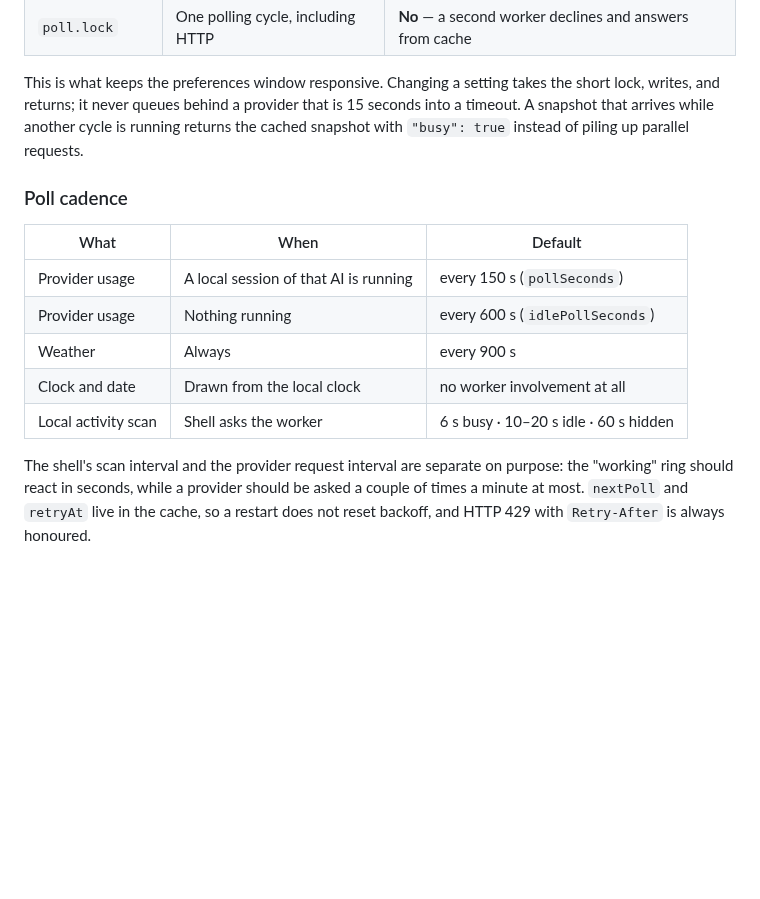
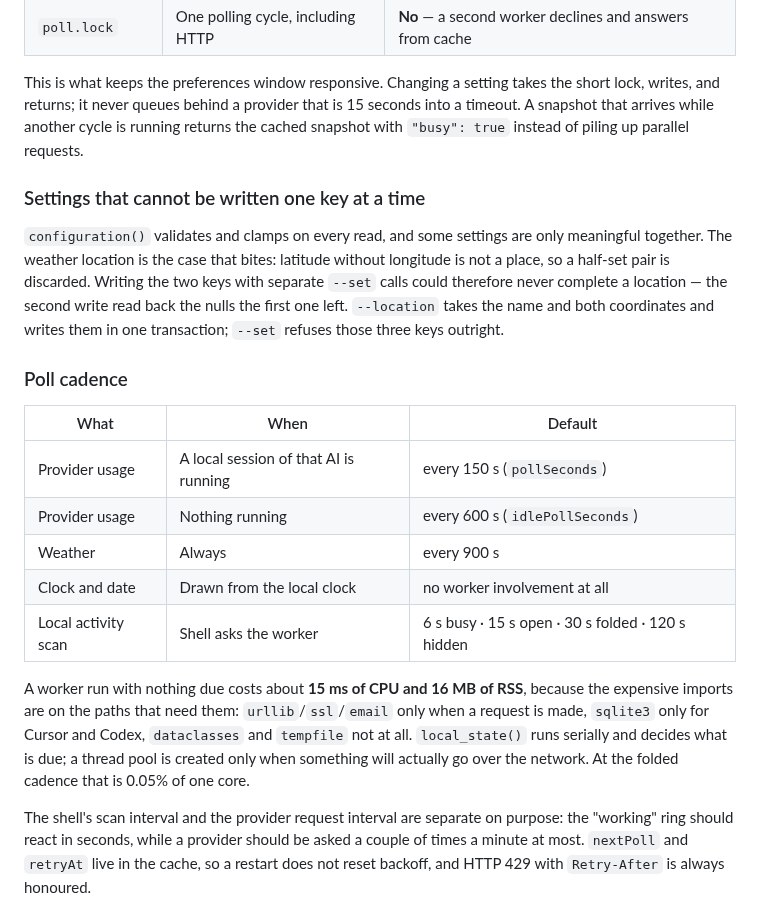
Before and after one commit to bogdancstrike/codenotch-ubuntu, a Markdown page: docs/architecture.md, the part around the change. Drawn GitHub-style; blank space fills up the shorter version.

```diff
--- a/docs/architecture.md
+++ b/docs/architecture.md
@@ -107,6 +107,15 @@ lock, writes, and returns; it never queues behind a provider that is 15 seconds
 timeout. A snapshot that arrives while another cycle is running returns the cached
 snapshot with `"busy": true` instead of piling up parallel requests.
 
+### Settings that cannot be written one key at a time
+
+`configuration()` validates and clamps on every read, and some settings are only
+meaningful together. The weather location is the case that bites: latitude without
+longitude is not a place, so a half-set pair is discarded. Writing the two keys with
+separate `--set` calls could therefore never complete a location — the second write read
+back the nulls the first one left. `--location` takes the name and both coordinates and
+writes them in one transaction; `--set` refuses those three keys outright.
+
 ### Poll cadence
 
 | What | When | Default |
@@ -115,7 +124,14 @@ snapshot with `"busy": true` instead of piling up parallel requests.
 | Provider usage | Nothing running | every 600 s (`idlePollSeconds`) |
 | Weather | Always | every 900 s |
 | Clock and date | Drawn from the local clock | no worker involvement at all |
-| Local activity scan | Shell asks the worker | 6 s busy · 10–20 s idle · 60 s hidden |
+| Local activity scan | Shell asks the worker | 6 s busy · 15 s open · 30 s folded · 120 s hidden |
+
+A worker run with nothing due costs about **15 ms of CPU and 16 MB of RSS**, because the
+expensive imports are on the paths that need them: `urllib`/`ssl`/`email` only when a
+request is made, `sqlite3` only for Cursor and Codex, `dataclasses` and `tempfile` not at
+all. `local_state()` runs serially and decides what is due; a thread pool is created only
+when something will actually go over the network. At the folded cadence that is 0.05% of
+one core.
 
 The shell's scan interval and the provider request interval are separate on purpose: the
 "working" ring should react in seconds, while a provider should be asked a couple of times
```
Also changed, not shown: README.md (+19 -1 lines), docs/preview.png, 11 other files.
